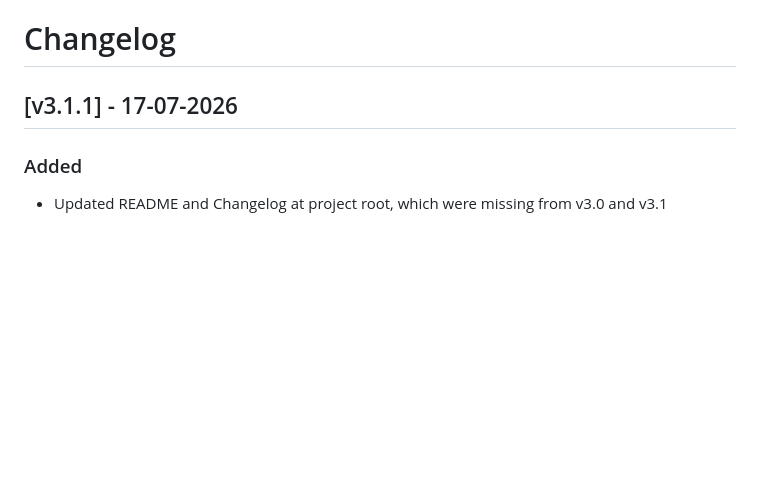
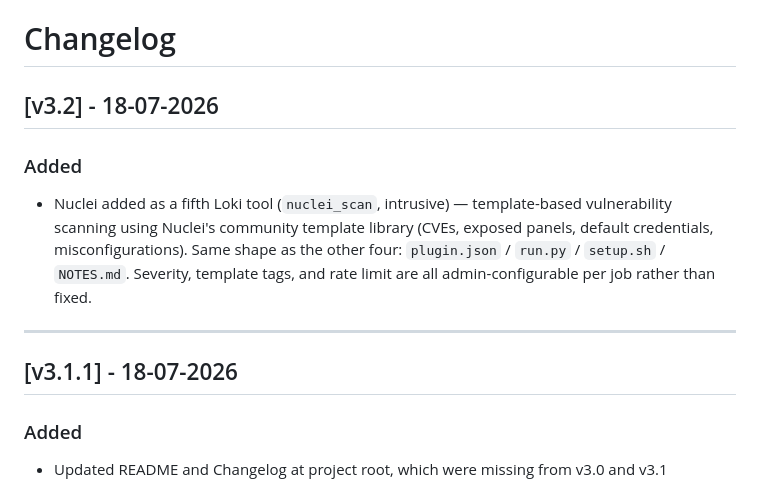
Before and after one commit to ToluGuy/heimdall-vscanner, a Markdown page: Changelog.md, the part around the change. Rendered like a GitHub page; blank space fills up the shorter version.

Commit message:
Nuclei inclusion update

```diff
--- a/Changelog.md
+++ b/Changelog.md
@@ -1,6 +1,18 @@
 # Changelog
 
-## [v3.1.1] - 17-07-2026
+## [v3.2] - 18-07-2026
+
+### Added
+- Nuclei added as a fifth Loki tool (`nuclei_scan`, intrusive) —
+  template-based vulnerability scanning using Nuclei's community
+  template library (CVEs, exposed panels, default credentials,
+  misconfigurations). Same shape as the other four: `plugin.json` /
+  `run.py` / `setup.sh` / `NOTES.md`. Severity, template tags, and rate
+  limit are all admin-configurable per job rather than fixed.
+
+---
+
+## [v3.1.1] - 18-07-2026
 
 ### Added
 - Updated README and Changelog at project root, which were missing
```
